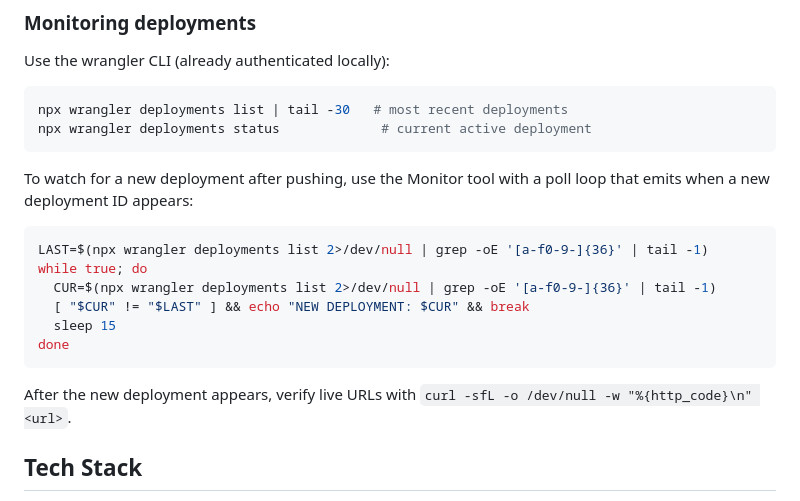
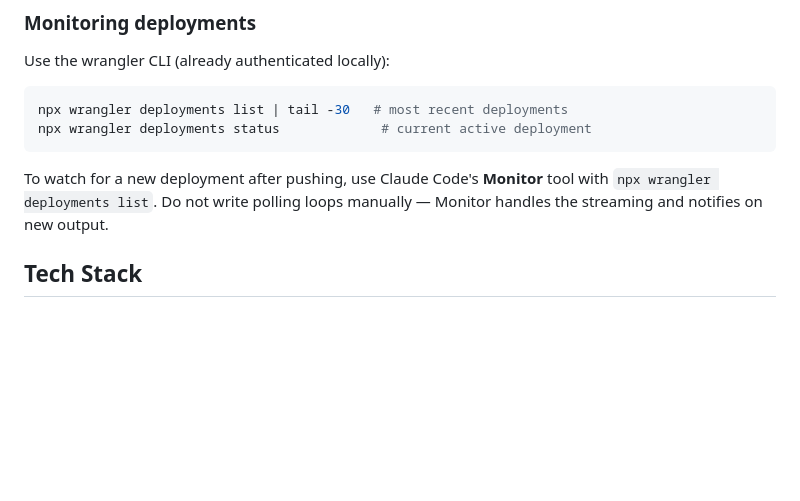
Before and after one commit to rvanbaalen/rvanbaalen.github.io, a Markdown page: CLAUDE.md, the part around the change. Rendered like a GitHub page; blank space fills up the shorter version.

Commit message:
docs(claude): simplify deploy monitoring instructions to use Monitor tool

````diff
--- a/CLAUDE.md
+++ b/CLAUDE.md
@@ -18,18 +18,7 @@ npx wrangler deployments list | tail -30   # most recent deployments
 npx wrangler deployments status             # current active deployment
 ```
 
-To watch for a new deployment after pushing, use the Monitor tool with a poll loop that emits when a new deployment ID appears:
-
-```bash
-LAST=$(npx wrangler deployments list 2>/dev/null | grep -oE '[a-f0-9-]{36}' | tail -1)
-while true; do
-  CUR=$(npx wrangler deployments list 2>/dev/null | grep -oE '[a-f0-9-]{36}' | tail -1)
-  [ "$CUR" != "$LAST" ] && echo "NEW DEPLOYMENT: $CUR" && break
-  sleep 15
-done
-```
-
-After the new deployment appears, verify live URLs with `curl -sfL -o /dev/null -w "%{http_code}\n" <url>`.
+To watch for a new deployment after pushing, use Claude Code's **Monitor** tool with `npx wrangler deployments list`. Do not write polling loops manually — Monitor handles the streaming and notifies on new output.
 
 ## Tech Stack
 - **Framework:** Astro 5.x with Content Layer API
````
